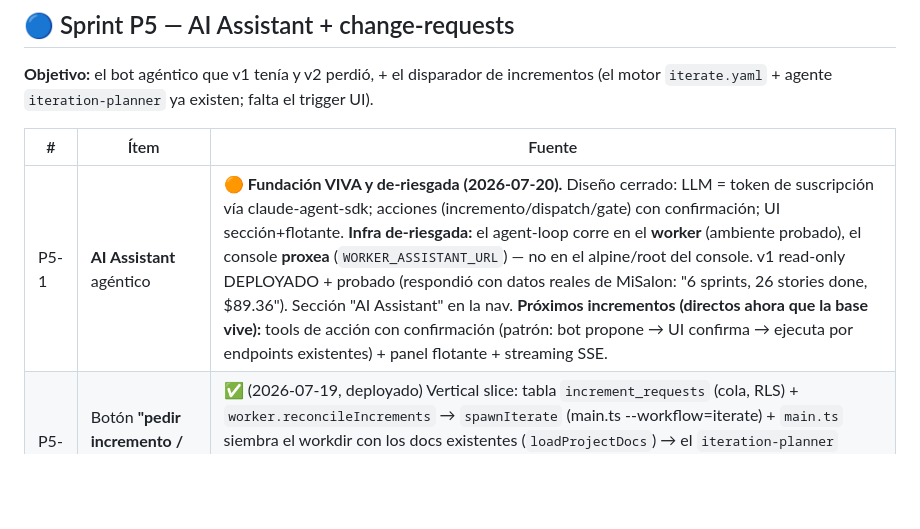
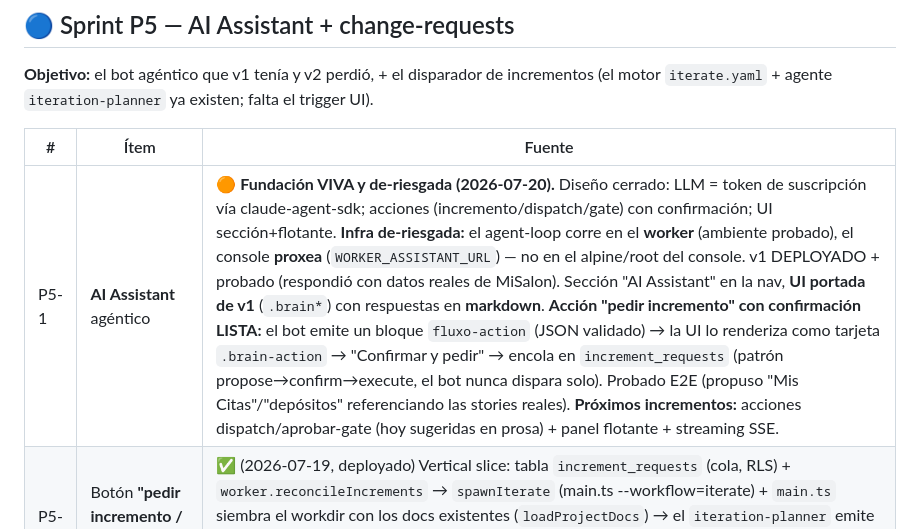
Before and after one commit to aiudalabs/fluxo, a Markdown page: docs/11-sprints-pendientes.md, the part around the change. Drawn GitHub-style; blank space fills up the shorter version.

Commit message:
docs(backlog): P5-1 acción "pedir incremento" con confirmación lista (bot propone → tarjeta → encola)
Co-Authored-By: Claude Opus 4.8 (1M context) <noreply@anthropic.com>

````diff
--- a/docs/11-sprints-pendientes.md
+++ b/docs/11-sprints-pendientes.md
@@ -92,7 +92,7 @@ pone sus tokens Vercel/Railway).
 
 | # | Ítem | Fuente |
 |---|---|---|
-| P5-1 | **AI Assistant** agéntico | 🟠 **Fundación VIVA y de-riesgada (2026-07-20).** Diseño cerrado: LLM = token de suscripción vía claude-agent-sdk; acciones (incremento/dispatch/gate) con confirmación; UI sección+flotante. **Infra de-riesgada:** el agent-loop corre en el **worker** (ambiente probado), el console **proxea** (`WORKER_ASSISTANT_URL`) — no en el alpine/root del console. v1 read-only DEPLOYADO + probado (respondió con datos reales de MiSalon: "6 sprints, 26 stories done, $89.36"). Sección "AI Assistant" en la nav. **Próximos incrementos (directos ahora que la base vive):** tools de acción con confirmación (patrón: bot propone → UI confirma → ejecuta por endpoints existentes) + panel flotante + streaming SSE. |
+| P5-1 | **AI Assistant** agéntico | 🟠 **Fundación VIVA y de-riesgada (2026-07-20).** Diseño cerrado: LLM = token de suscripción vía claude-agent-sdk; acciones (incremento/dispatch/gate) con confirmación; UI sección+flotante. **Infra de-riesgada:** el agent-loop corre en el **worker** (ambiente probado), el console **proxea** (`WORKER_ASSISTANT_URL`) — no en el alpine/root del console. v1 DEPLOYADO + probado (respondió con datos reales de MiSalon). Sección "AI Assistant" en la nav, **UI portada de v1** (`.brain*`) con respuestas en **markdown**. **Acción "pedir incremento" con confirmación LISTA:** el bot emite un bloque ```fluxo-action``` (JSON validado) → la UI lo renderiza como tarjeta `.brain-action` → "Confirmar y pedir" → encola en `increment_requests` (patrón propose→confirm→execute, el bot nunca dispara solo). Probado E2E (propuso "Mis Citas"/"depósitos" referenciando las stories reales). **Próximos incrementos:** acciones dispatch/aprobar-gate (hoy sugeridas en prosa) + panel flotante + streaming SSE. |
 | P5-2 | Botón **"pedir incremento / change-request"** | ✅ (2026-07-19, deployado) Vertical slice: tabla `increment_requests` (cola, RLS) + `worker.reconcileIncrements` → `spawnIterate` (main.ts --workflow=iterate) + `main.ts` siembra el workdir con los docs existentes (`loadProjectDocs`) → el `iteration-planner` emite un DELTA → handoff APPENDea. UI: componente `IncrementRequest` (textarea + lista Realtime) en el Overview cuando el producto existe. El motor `iterate.yaml` ya existía; esto es el disparador. **Primer uso real dispara un planner pago** (aún no corrido). |
 | P5-3 | Selección de **workflow por proyecto** en Settings | 🔲 Pendiente (chico). |
 
````
